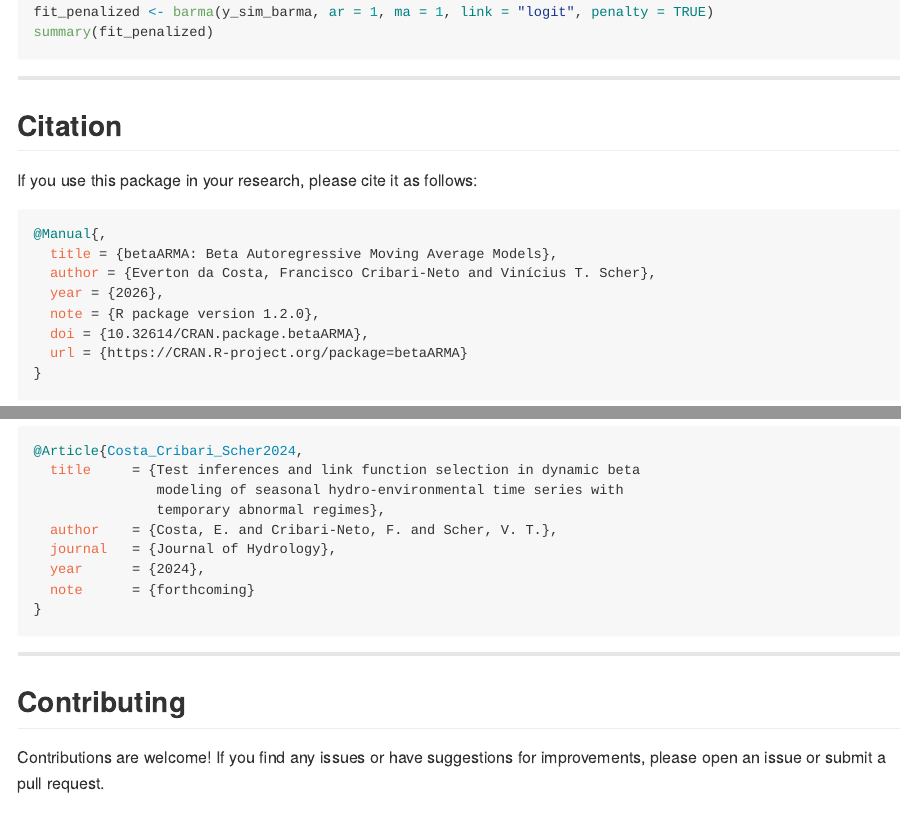
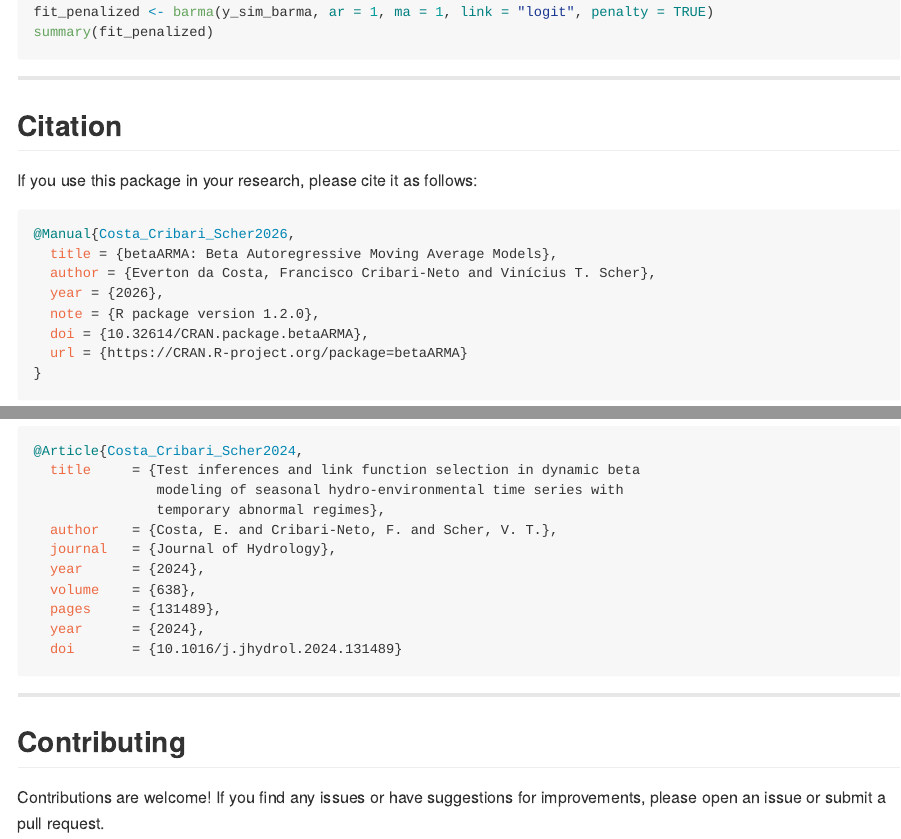
Before and after one commit to Everton-da-Costa/betaARMA, an R Markdown document (README.Rmd): the page in a window 1100 px wide, from 5690 px down, and a second part further down, joined at a grey line. The pictures show the output file README.md that the author committed with the source, drawn offline in the style of GitHub; badge pictures from the web are left out.

Commit message:
docs: update the citation section

````diff
--- a/README.Rmd
+++ b/README.Rmd
@@ -266,7 +266,7 @@ summary(fit_penalized)
 If you use this package in your research, please cite it as follows:
 
 ```bibtex
-@Manual{,
+@Manual{Costa_Cribari_Scher2026,
   title = {betaARMA: Beta Autoregressive Moving Average Models},
   author = {Everton da Costa, Francisco Cribari-Neto and Vinícius T. Scher},
   year = {2026},
@@ -302,8 +302,10 @@ If your application involves hydro-environmental modeling, please consider citin
   author    = {Costa, E. and Cribari-Neto, F. and Scher, V. T.},
   journal   = {Journal of Hydrology},
   year      = {2024},
-  note      = {forthcoming}
-}
+  volume    = {638},
+  pages     = {131489},
+  year      = {2024},
+  doi       = {10.1016/j.jhydrol.2024.131489}
 ```
 
 ---
````
Also changed, not shown: README.md.
